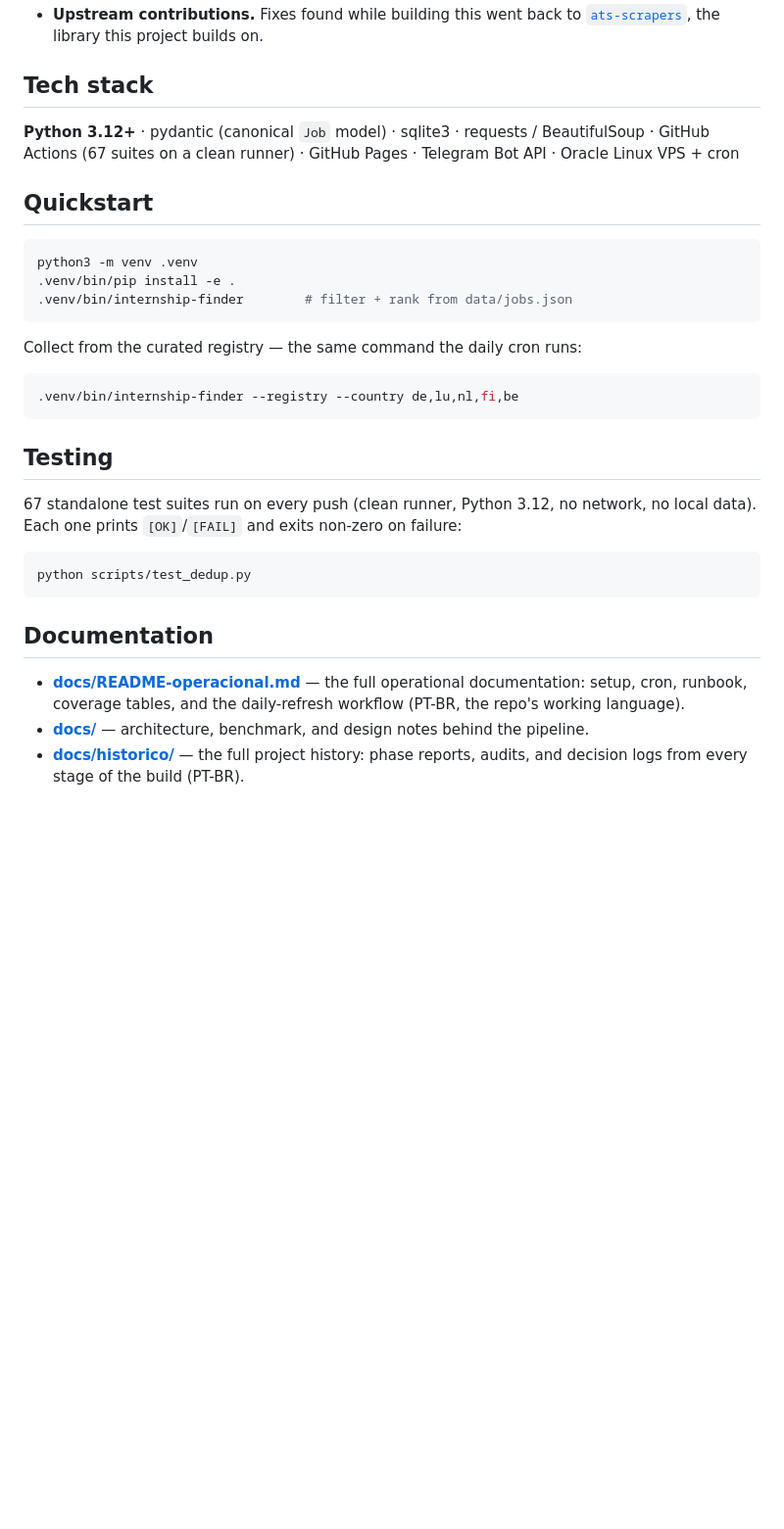
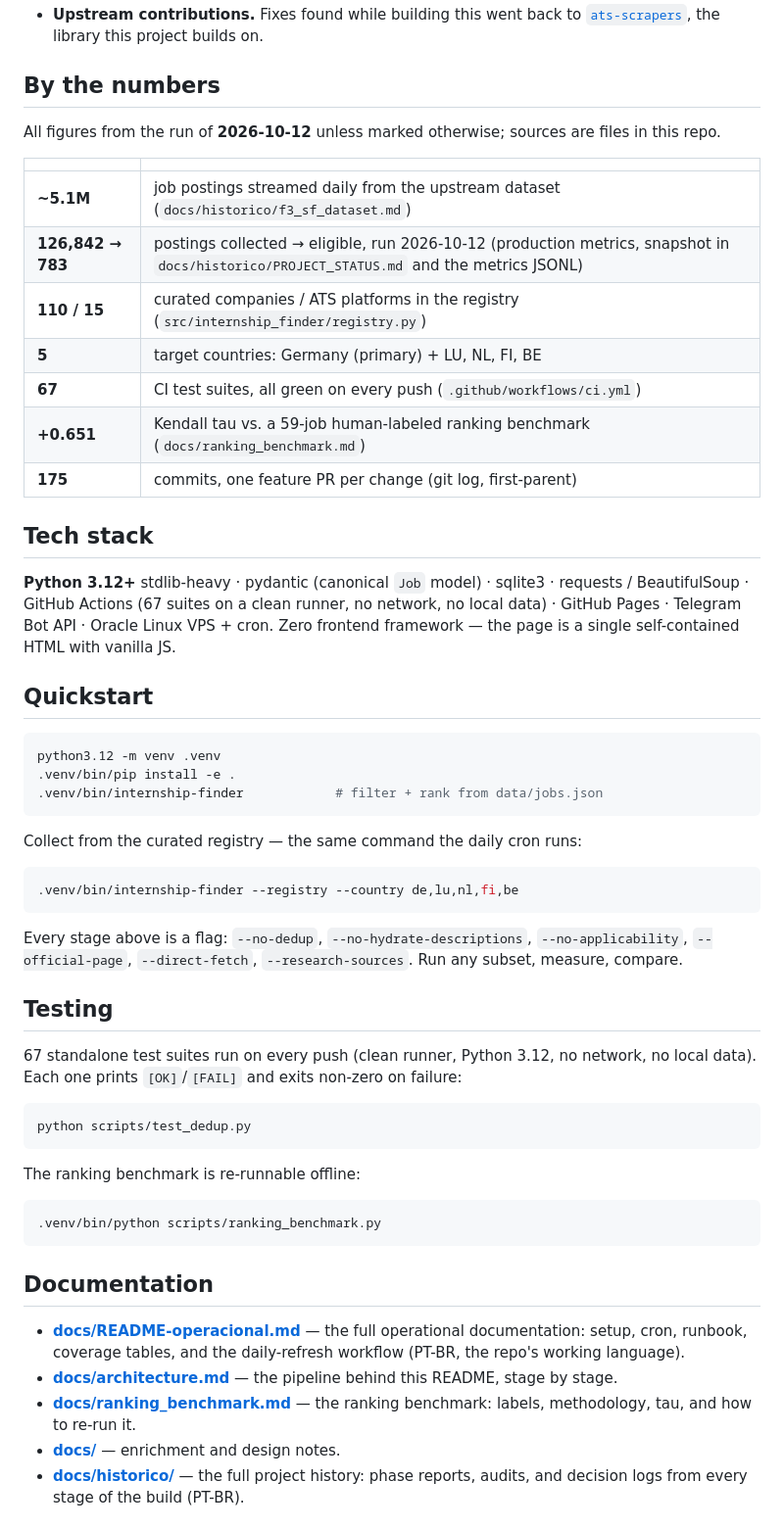
Before and after one commit to rios-vini/internship-finder, a Markdown page: README.md, the part around one of its changes. Shown at 98% size. Rendered like a GitHub page; blank space fills up the shorter version.

````diff
--- a/README.md
+++ b/README.md
@@ -111,25 +164,47 @@ flowchart LR
   to [`ats-scrapers`](https://github.com/kalil0321/ats-scrapers), the
   library this project builds on.
 
+## By the numbers
+
+All figures from the run of **2026-10-12** unless marked otherwise;
+sources are files in this repo.
+
+| | |
+|---|---|
+| **~5.1M** | job postings streamed daily from the upstream dataset (`docs/historico/f3_sf_dataset.md`) |
+| **126,842 → 783** | postings collected → eligible, run 2026-10-12 (production metrics, snapshot in `docs/historico/PROJECT_STATUS.md` and the metrics JSONL) |
+| **110 / 15** | curated companies / ATS platforms in the registry (`src/internship_finder/registry.py`) |
+| **5** | target countries: Germany (primary) + LU, NL, FI, BE |
+| **67** | CI test suites, all green on every push (`.github/workflows/ci.yml`) |
+| **+0.651** | Kendall tau vs. a 59-job human-labeled ranking benchmark (`docs/ranking_benchmark.md`) |
+| **175** | commits, one feature PR per change (git log, first-parent) |
+
 ## Tech stack
 
-**Python 3.12+** · pydantic (canonical `Job` model) · sqlite3 ·
-requests / BeautifulSoup · GitHub Actions (67 suites on a clean runner) ·
-GitHub Pages · Telegram Bot API · Oracle Linux VPS + cron
+**Python 3.12+** stdlib-heavy · pydantic (canonical `Job` model) ·
+sqlite3 · requests / BeautifulSoup · GitHub Actions (67 suites on a
+clean runner, no network, no local data) · GitHub Pages · Telegram Bot
+API · Oracle Linux VPS + cron. Zero frontend framework — the page is a
+single self-contained HTML with vanilla JS.
 
 ## Quickstart
 
 ```bash
-python3 -m venv .venv
+python3.12 -m venv .venv
 .venv/bin/pip install -e .
-.venv/bin/internship-finder        # filter + rank from data/jobs.json
+.venv/bin/internship-finder            # filter + rank from data/jobs.json
 ```
 
-Collect from the curated registry — the same command the daily cron runs:
+Collect from the curated registry — the same command the daily cron
+runs:
 
 ```bash
 .venv/bin/internship-finder --registry --country de,lu,nl,fi,be
 ```
+
+Every stage above is a flag: `--no-dedup`, `--no-hydrate-descriptions`,
+`--no-applicability`, `--official-page`, `--direct-fetch`,
+`--research-sources`. Run any subset, measure, compare.
 
 ## Testing
 
@@ -141,13 +216,22 @@ non-zero on failure:
 python scripts/test_dedup.py
 ```
 
+The ranking benchmark is re-runnable offline:
+
+```bash
+.venv/bin/python scripts/ranking_benchmark.py
+```
+
 ## Documentation
 
 - **[docs/README-operacional.md](docs/README-operacional.md)** — the full
   operational documentation: setup, cron, runbook, coverage tables, and
   the daily-refresh workflow (PT-BR, the repo's working language).
-- **[docs/](docs/)** — architecture, benchmark, and design notes behind
-  the pipeline.
+- **[docs/architecture.md](docs/architecture.md)** — the pipeline behind
+  this README, stage by stage.
+- **[docs/ranking_benchmark.md](docs/ranking_benchmark.md)** — the
+  ranking benchmark: labels, methodology, tau, and how to re-run it.
+- **[docs/](docs/)** — enrichment and design notes.
 - **[docs/historico/](docs/historico/)** — the full project history:
   phase reports, audits, and decision logs from every stage of the build
   (PT-BR).
````
Also changed, not shown: other parts of README.md (+154 -77 lines).
